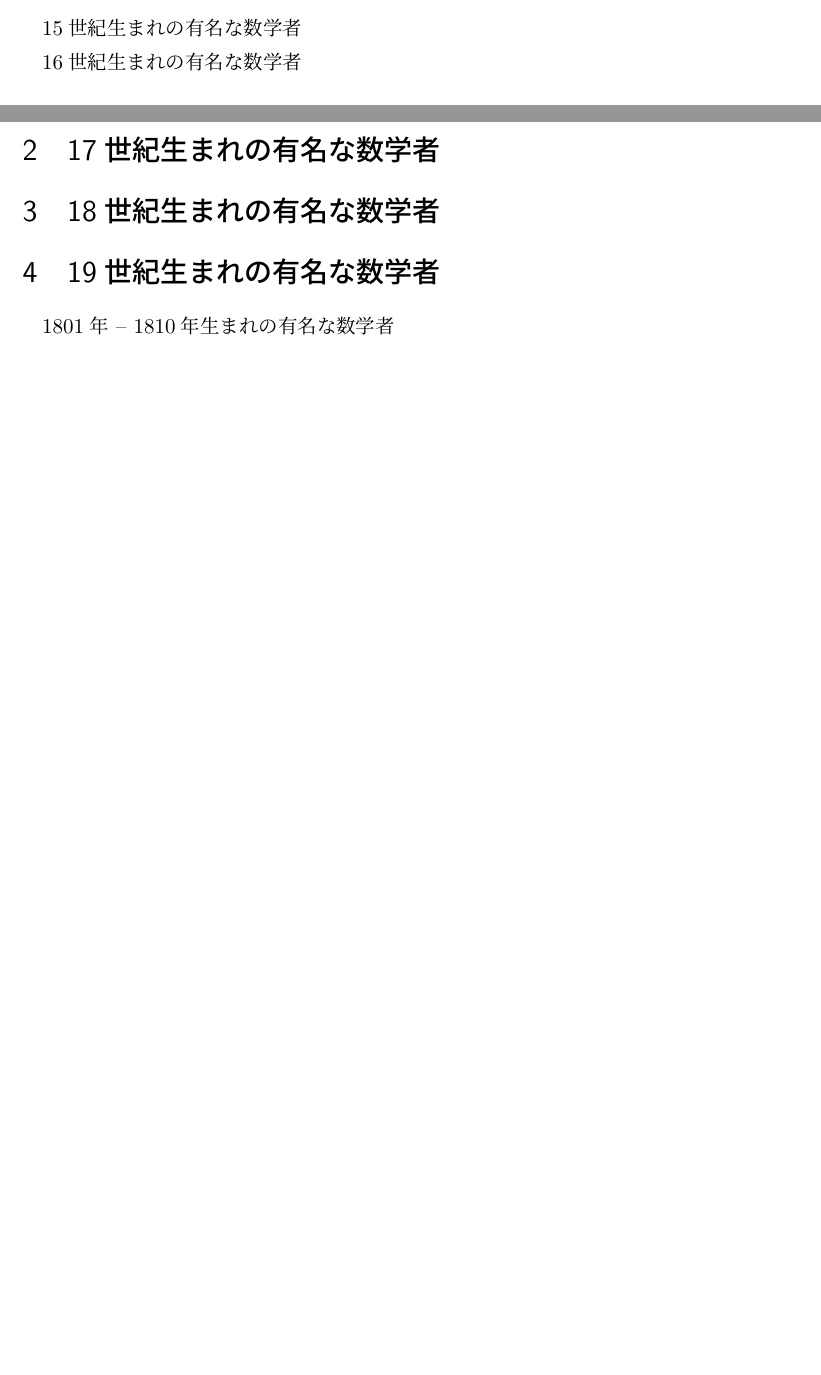
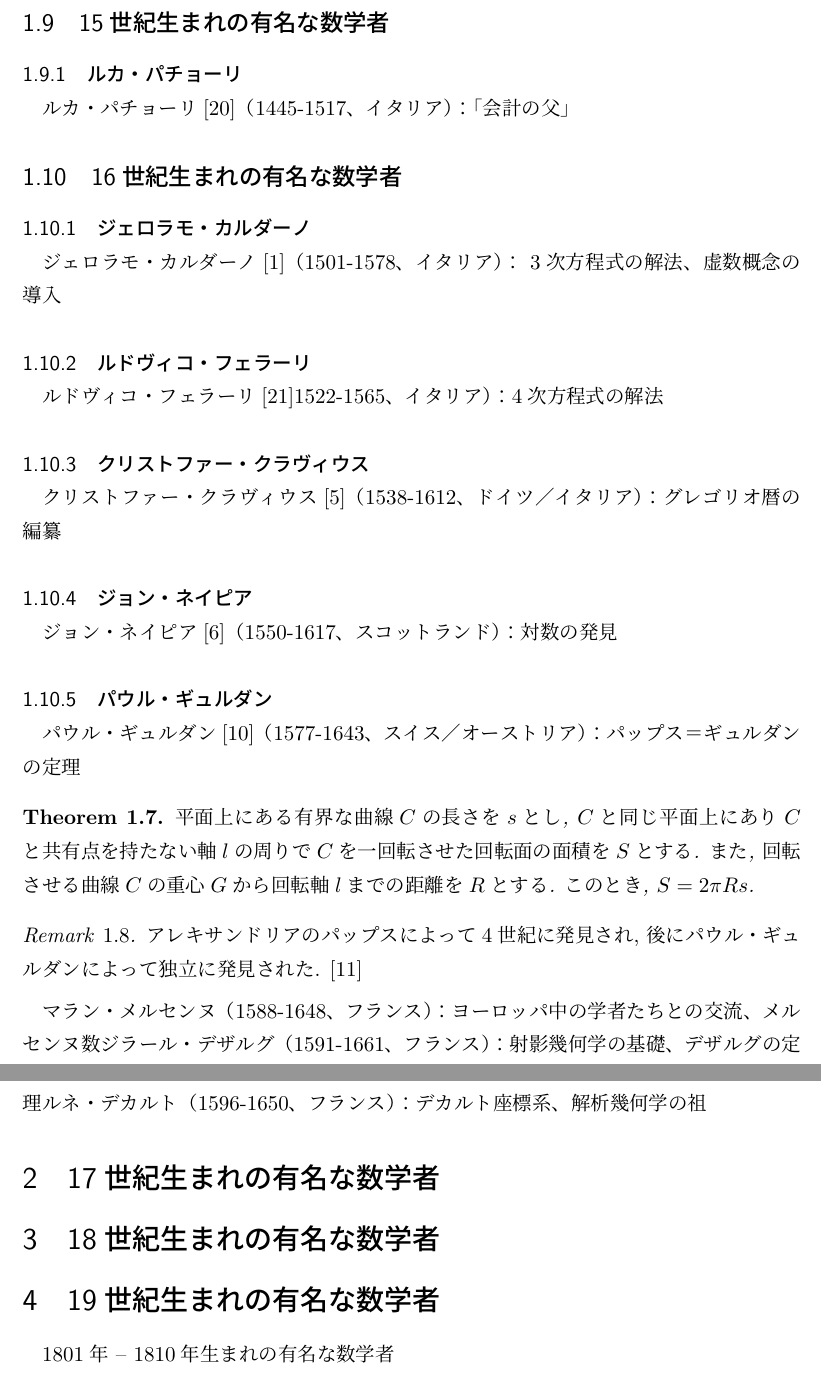
Before and after one commit to a175/hyakuninisshu, a LaTeX document (thms/x2.tex): two parts of pages 3 and 4 of 6 before the commit and two parts of pages 4 and 5 of 7 after it, joined at a grey line, cut so that both start at the same text, the shorter picture padded with empty space. Compiled offline with pLaTeX and dvipdfmx.

Commit message:
guldinus

```diff
--- a/thms/x2.tex
+++ b/thms/x2.tex
@@ -185,9 +185,54 @@
   \cite{wiki:ライプニッツの公式}
 \end{remark}
 
-15世紀生まれの有名な数学者
+\subsection{15世紀生まれの有名な数学者}
+\subsubsection{ルカ・パチョーリ}
+ルカ・パチョーリ
+\cite{wiki:ルカ・パチョーリ}
+（1445-1517、イタリア）：「会計の父」
 
-16世紀生まれの有名な数学者
+\subsection{16世紀生まれの有名な数学者}
+\subsubsection{ジェロラモ・カルダーノ}
+ジェロラモ・カルダーノ
+\cite{wiki:ジェロラモ・カルダーノ}
+（1501-1578、イタリア）： 3次方程式の解法、虚数概念の導入
+
+\subsubsection{ルドヴィコ・フェラーリ}
+ルドヴィコ・フェラーリ
+\cite{wiki:ルドヴィコ・フェラーリ}
+1522-1565、イタリア）：4次方程式の解法
+
+\subsubsection{クリストファー・クラヴィウス}
+クリストファー・クラヴィウス
+\cite{wiki:クリストファー・クラヴィウス}
+（1538-1612、ドイツ／イタリア）：グレゴリオ暦の編纂
+
+\subsubsection{ジョン・ネイピア}
+ジョン・ネイピア
+\cite{wiki:ジョン・ネイピア}
+（1550-1617、スコットランド）：対数の発見
+
+\subsubsection{パウル・ギュルダン}
+パウル・ギュルダン
+\cite{wiki:パウル・ギュルダン}
+     （1577-1643、スイス／オーストリア）：パップス＝ギュルダンの定理
+\begin{theorem}
+  平面上にある有界な曲線$C$の長さを$s$とし,
+  $C$と同じ平面上にあり$C$と共有点を持たない軸$l$の周りで
+  $C$を一回転させた回転面の面積を$S$とする.
+  また, 回転させる曲線$C$の重心$G$から回転軸$l$までの距離を$R$とする.
+  このとき,
+  $S = 2\pi Rs$.
+\end{theorem}
+\begin{remark}
+  アレキサンドリアのパップスによって4世紀に発見され,
+  後にパウル・ギュルダンによって独立に発見された.
+  \cite{wiki:パップス＝ギュルダンの定理}
+\end{remark}
+
+    マラン・メルセンヌ（1588-1648、フランス）：ヨーロッパ中の学者たちとの交流、メルセンヌ数
+    ジラール・デザルグ（1591-1661、フランス）：射影幾何学の基礎、デザルグの定理
+    ルネ・デカルト（1596-1650、フランス）：デカルト座標系、解析幾何学の祖
 
 \section{17世紀生まれの有名な数学者}
 
```
Also changed, not shown: thms/wikipedia.bib (+41 -0 lines).
